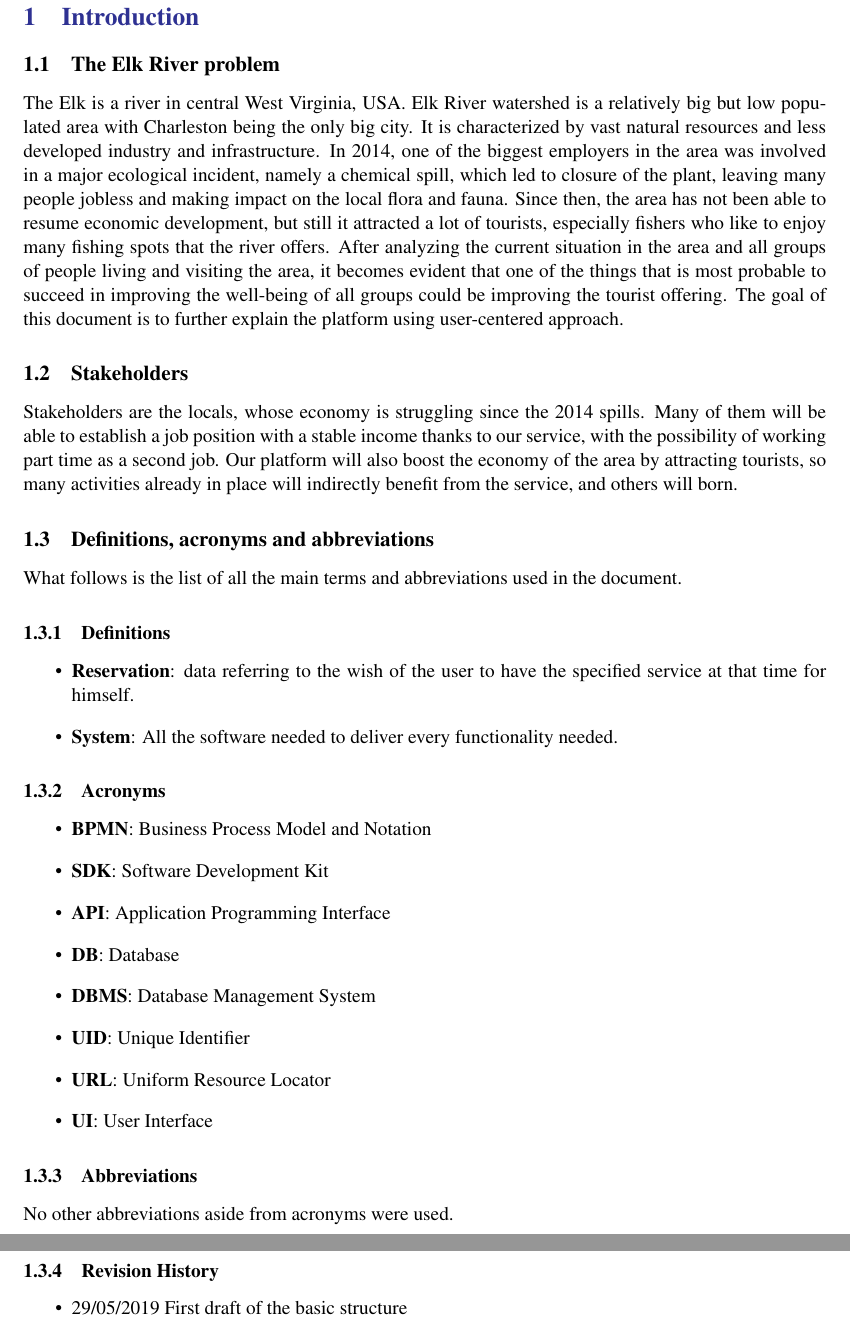
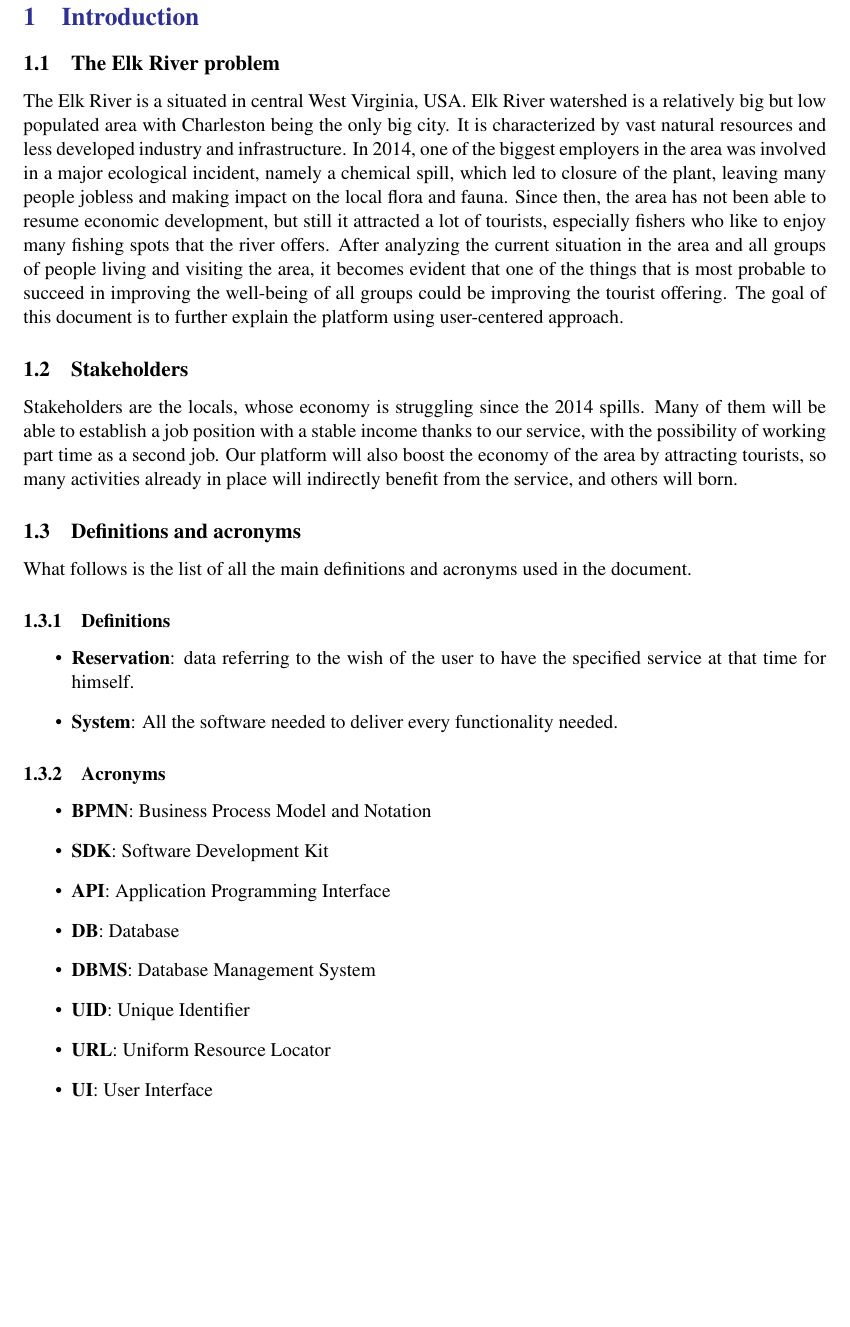
Before and after one commit to Riccardo95Facchini/DIL-2019, a LaTeX document (Report/DIL_Report.tex, which reads Report/Files/Introduction.tex): two parts of pages 7 and 8 of 37 before the commit and part of page 7 of 36 after it, the two joined at a grey line, cut so that both start at the same text, the shorter picture padded with empty space. Compiled offline with pdfLaTeX; a LaTeX package or settings file that is missing is left out.

Commit message:
Small fix to introduction and added caption in thinking hats table

```diff
--- a/Report/Files/Introduction.tex
+++ b/Report/Files/Introduction.tex
@@ -1,9 +1,9 @@
 \subsection{The Elk River problem}
-The Elk is a river in central West Virginia, USA. Elk River watershed is a relatively big but low populated area with Charleston being the only big city. It is characterized by vast natural resources and less developed industry and infrastructure. In 2014, one of the biggest employers in the area was involved in a major ecological incident, namely a chemical spill, which led to closure of the plant, leaving many people jobless and making impact on the local flora and fauna. Since then, the area has not been able to resume economic development, but still it attracted a lot of tourists, especially fishers who like to enjoy many fishing spots that the river offers. After analyzing the current situation in the area and all groups of people living and visiting the area, it becomes evident that one of the things that is most probable to succeed in improving the well-being of all groups could be improving the tourist offering. The goal of this document is to further explain the platform using user-centered approach.
+The Elk River is a situated in central West Virginia, USA. Elk River watershed is a relatively big but low populated area with Charleston being the only big city. It is characterized by vast natural resources and less developed industry and infrastructure. In 2014, one of the biggest employers in the area was involved in a major ecological incident, namely a chemical spill, which led to closure of the plant, leaving many people jobless and making impact on the local flora and fauna. Since then, the area has not been able to resume economic development, but still it attracted a lot of tourists, especially fishers who like to enjoy many fishing spots that the river offers. After analyzing the current situation in the area and all groups of people living and visiting the area, it becomes evident that one of the things that is most probable to succeed in improving the well-being of all groups could be improving the tourist offering. The goal of this document is to further explain the platform using user-centered approach.
 \subsection{Stakeholders}
 Stakeholders are the locals, whose economy is struggling since the 2014 spills. Many of them will be able to establish a job position with a stable income thanks to our service, with the possibility of working part time as a second job. Our platform will also boost the economy of the area by attracting tourists, so many activities already in place will indirectly benefit from the service, and others will born.
-\subsection{Definitions, acronyms and abbreviations}
-What follows is the list of all the main terms and abbreviations used in the document.
+\subsection{Definitions and acronyms}
+What follows is the list of all the main definitions and acronyms used in the document.
 \subsubsection{Definitions}
 \begin{itemize}
 \item \textbf{Reservation}: data referring to the wish of the user to have the specified service at that time for himself.
@@ -20,9 +20,3 @@ What follows is the list of all the main terms and abbreviations used in the doc
 \item \textbf{URL}: Uniform Resource Locator
 \item \textbf{UI}: User Interface
 \end{itemize}
-\subsubsection{Abbreviations}
-No other abbreviations aside from acronyms were used.
-\subsubsection{Revision History}
-\begin{itemize}
-\item 29/05/2019 First draft of the basic structure
-\end{itemize}
```
Also changed, not shown: Report/Files/ThinkingHats.tex (+1 -0 lines).
